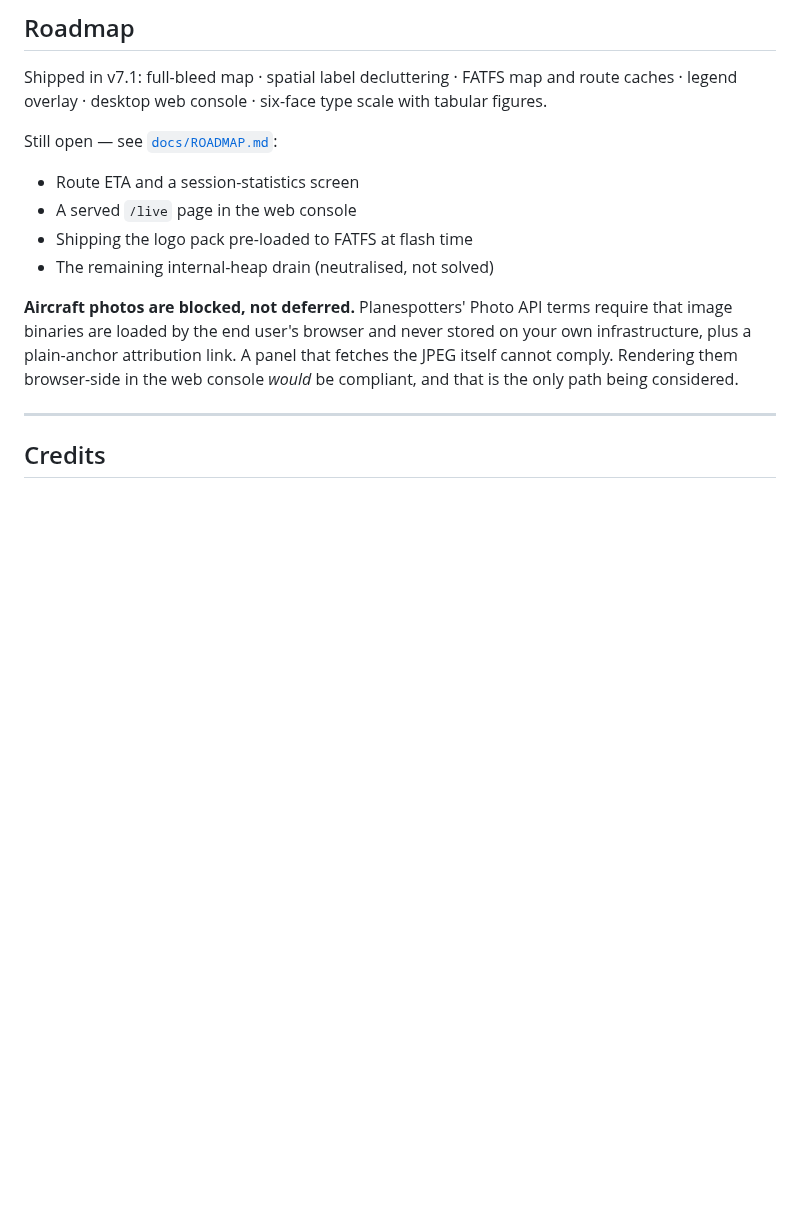
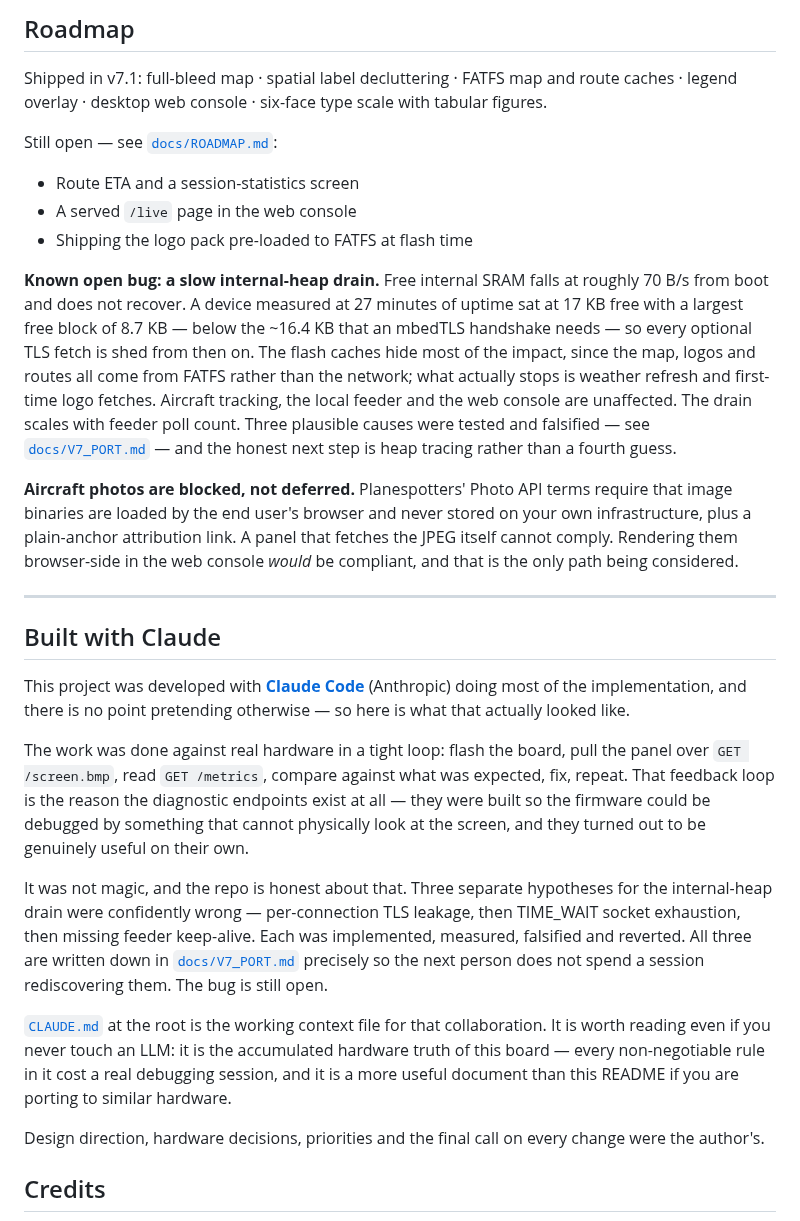
Before and after one commit to MrRonco/AirRadar, a Markdown page: README.md, the part around one of its changes. GitHub-like rendering; blank space fills up the shorter version.

```diff
--- a/README.md
+++ b/README.md
@@ -344,7 +394,17 @@ Still open — see [`docs/ROADMAP.md`](docs/ROADMAP.md):
 - Route ETA and a session-statistics screen
 - A served `/live` page in the web console
 - Shipping the logo pack pre-loaded to FATFS at flash time
-- The remaining internal-heap drain (neutralised, not solved)
+
+**Known open bug: a slow internal-heap drain.** Free internal SRAM falls at roughly
+70 B/s from boot and does not recover. A device measured at 27 minutes of uptime sat at
+17 KB free with a largest free block of 8.7 KB — below the ~16.4 KB that an mbedTLS
+handshake needs — so every optional TLS fetch is shed from then on. The flash caches
+hide most of the impact, since the map, logos and routes all come from FATFS rather than
+the network; what actually stops is weather refresh and first-time logo fetches. Aircraft
+tracking, the local feeder and the web console are unaffected. The drain scales with
+feeder poll count. Three plausible causes were tested and falsified — see
+[`docs/V7_PORT.md`](docs/V7_PORT.md) — and the honest next step is heap tracing rather
+than a fourth guess.
 
 **Aircraft photos are blocked, not deferred.** Planespotters' Photo API terms require
 that image binaries are loaded by the end user's browser and never stored on your own
@@ -353,6 +413,33 @@ itself cannot comply. Rendering them browser-side in the web console *would* be
 compliant, and that is the only path being considered.
 
 ---
+
+## Built with Claude
+
+This project was developed with **[Claude Code](https://claude.com/claude-code)**
+(Anthropic) doing most of the implementation, and there is no point pretending
+otherwise — so here is what that actually looked like.
+
+The work was done against real hardware in a tight loop: flash the board, pull the panel
+over `GET /screen.bmp`, read `GET /metrics`, compare against what was expected, fix,
+repeat. That feedback loop is the reason the diagnostic endpoints exist at all — they
+were built so the firmware could be debugged by something that cannot physically look at
+the screen, and they turned out to be genuinely useful on their own.
+
+It was not magic, and the repo is honest about that. Three separate hypotheses for the
+internal-heap drain were confidently wrong — per-connection TLS leakage, then TIME_WAIT
+socket exhaustion, then missing feeder keep-alive. Each was implemented, measured,
+falsified and reverted. All three are written down in
+[`docs/V7_PORT.md`](docs/V7_PORT.md) precisely so the next person does not spend a
+session rediscovering them. The bug is still open.
+
+[`CLAUDE.md`](CLAUDE.md) at the root is the working context file for that collaboration.
+It is worth reading even if you never touch an LLM: it is the accumulated hardware truth
+of this board — every non-negotiable rule in it cost a real debugging session, and it is
+a more useful document than this README if you are porting to similar hardware.
+
+Design direction, hardware decisions, priorities and the final call on every change
+were the author's.
 
 ## Credits
 
```
Also changed, not shown: other parts of README.md (+58 -8 lines), docs/img/web-console.png.
